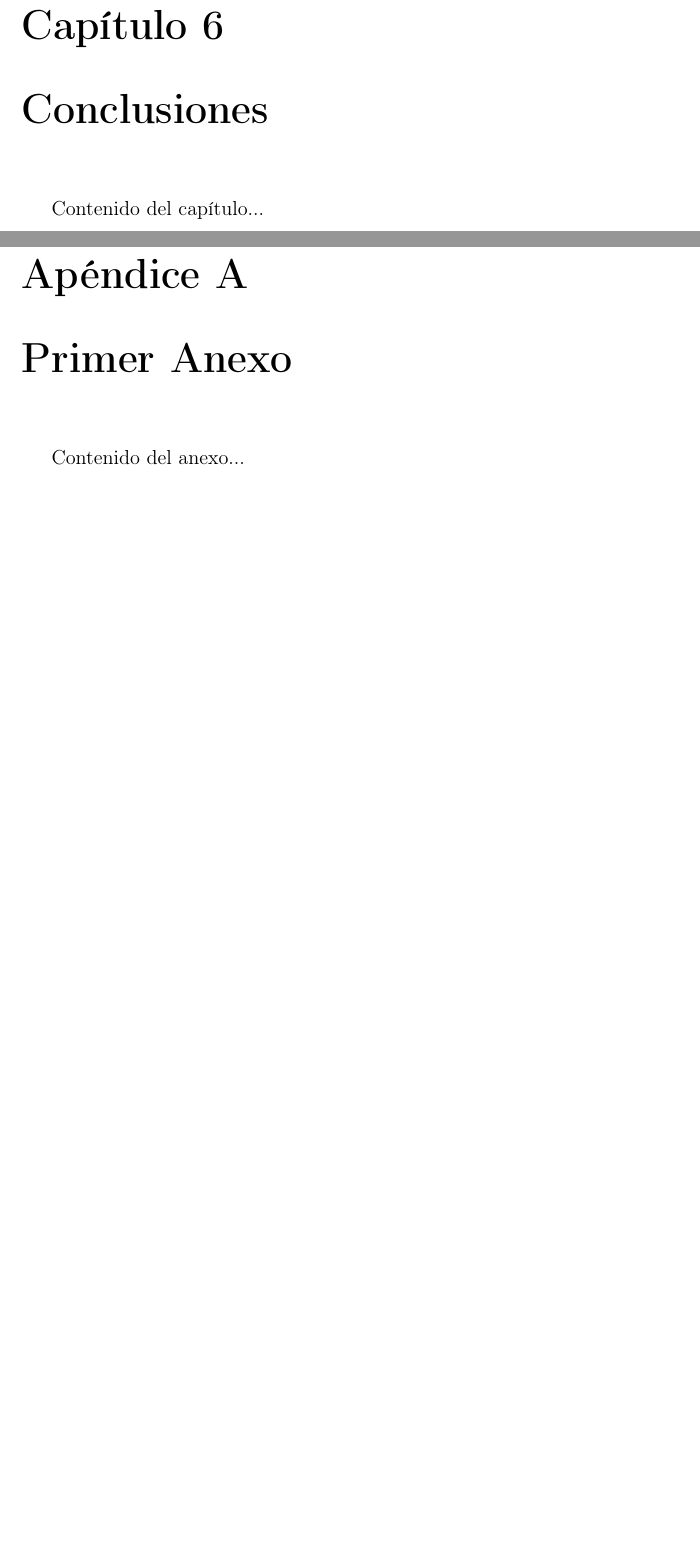
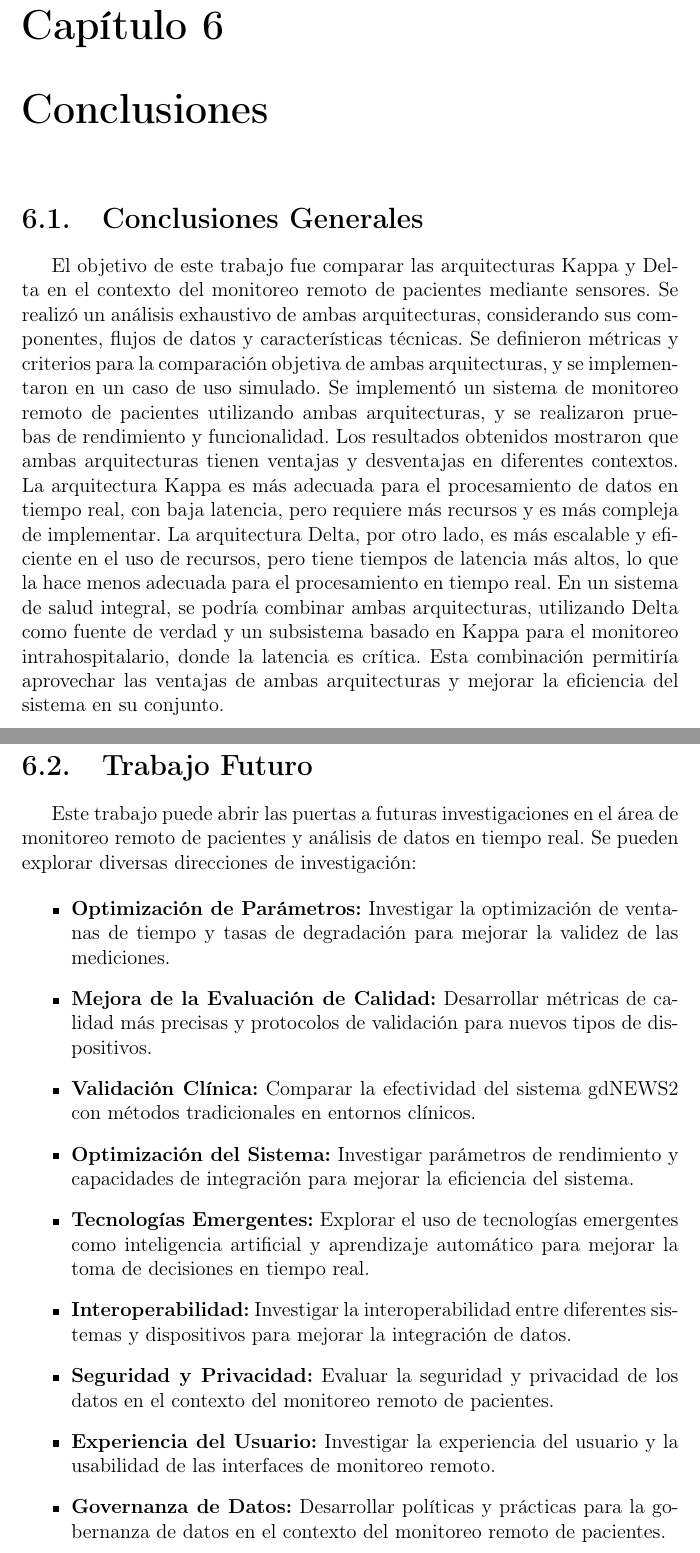
Before and after one commit to Rekeyea/Tesis, a LaTeX document (main.tex, which reads conclusiones.tex): two parts of pages 119 and 120 of 122 before the commit and two parts of pages 122 and 123 of 126 after it, joined at a grey line, cut so that both start at the same text, the shorter picture padded with empty space. Compiled offline with pdfLaTeX.

Commit message:
Agregadas Conclusiones

```diff
--- a/conclusiones.tex
+++ b/conclusiones.tex
@@ -1,8 +1,30 @@
 \chapter{Conclusiones}
-Contenido del capítulo...
 
+\section{Conclusiones Generales}
 
+El objetivo de este trabajo fue comparar las arquitecturas Kappa y Delta en el contexto del monitoreo remoto de pacientes mediante sensores.
+Se realizó un análisis exhaustivo de ambas arquitecturas, considerando sus componentes, flujos de datos y características técnicas.
+Se definieron métricas y criterios para la comparación objetiva de ambas arquitecturas, y se implementaron en un caso de uso simulado.
+Se implementó un sistema de monitoreo remoto de pacientes utilizando ambas arquitecturas, y se realizaron pruebas de rendimiento y funcionalidad.
+Los resultados obtenidos mostraron que ambas arquitecturas tienen ventajas y desventajas en diferentes contextos.
+La arquitectura Kappa es más adecuada para el procesamiento de datos en tiempo real, con baja latencia, pero requiere más recursos y es más compleja de implementar.
+La arquitectura Delta, por otro lado, es más escalable y eficiente en el uso de recursos, pero tiene tiempos de latencia más altos, lo que la hace menos adecuada para el procesamiento en tiempo real.
+En un sistema de salud integral, se podría combinar ambas arquitecturas, utilizando Delta como fuente de verdad y un subsistema basado en Kappa para el monitoreo intrahospitalario, donde la latencia es crítica.
+Esta combinación permitiría aprovechar las ventajas de ambas arquitecturas y mejorar la eficiencia del sistema en su conjunto.
+\newpage
+\section{Trabajo Futuro}
 
-% # 7. Future Research Directions
+Este trabajo puede abrir las puertas a futuras investigaciones en el área de monitoreo remoto de pacientes y análisis de datos en tiempo real.
+Se pueden explorar diversas direcciones de investigación:
 
-% ## 7.1 Parameter Optimization
+\begin{itemize}
+    \item \textbf{Optimización de Parámetros:} Investigar la optimización de ventanas de tiempo y tasas de degradación para mejorar la validez de las mediciones.
+    \item \textbf{Mejora de la Evaluación de Calidad:} Desarrollar métricas de calidad más precisas y protocolos de validación para nuevos tipos de dispositivos.
+    \item \textbf{Validación Clínica:} Comparar la efectividad del sistema gdNEWS2 con métodos tradicionales en entornos clínicos.
+    \item \textbf{Optimización del Sistema:} Investigar parámetros de rendimiento y capacidades de integración para mejorar la eficiencia del sistema.
+    \item \textbf{Tecnologías Emergentes:} Explorar el uso de tecnologías emergentes como inteligencia artificial y aprendizaje automático para mejorar la toma de decisiones en tiempo real.
+    \item \textbf{Interoperabilidad:} Investigar la interoperabilidad entre diferentes sistemas y dispositivos para mejorar la integración de datos.
+    \item \textbf{Seguridad y Privacidad:} Evaluar la seguridad y privacidad de los datos en el contexto del monitoreo remoto de pacientes.
+    \item \textbf{Experiencia del Usuario:} Investigar la experiencia del usuario y la usabilidad de las interfaces de monitoreo remoto.
+    \item \textbf{Governanza de Datos:} Desarrollar políticas y prácticas para la gobernanza de datos en el contexto del monitoreo remoto de pacientes.
+\end{itemize}
--- a/main.tex
+++ b/main.tex
@@ -210,9 +210,6 @@
 \input{resultados}
 \input{conclusiones}
 
-% Anexos
-\input{anexo}
-
 % Bibliografía
 \printbibliography
 \end{document}
```
Also changed, not shown: introduccion.tex (+1 -3 lines), resultados.tex (+1 -0 lines), resultados/analisis.tex (added, +37 -0 lines), resultados/costo.tex (+1 -0 lines), teorico/tecnologias/almacenamiento.tex (+4 -1 lines), main.pdf, resultados/combine.png (added), conclusiones.tex (62 more changed lines), 2 other files.
